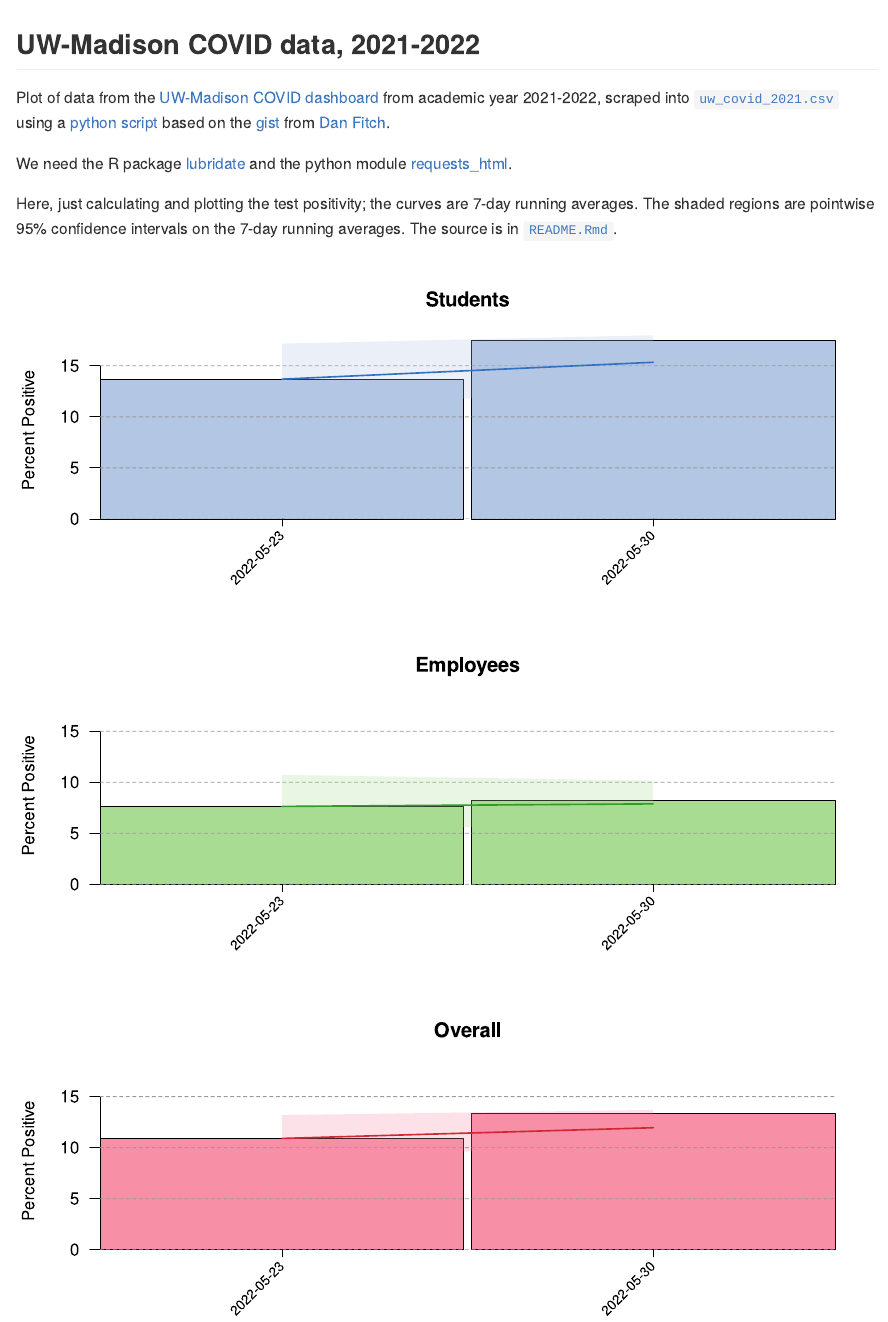
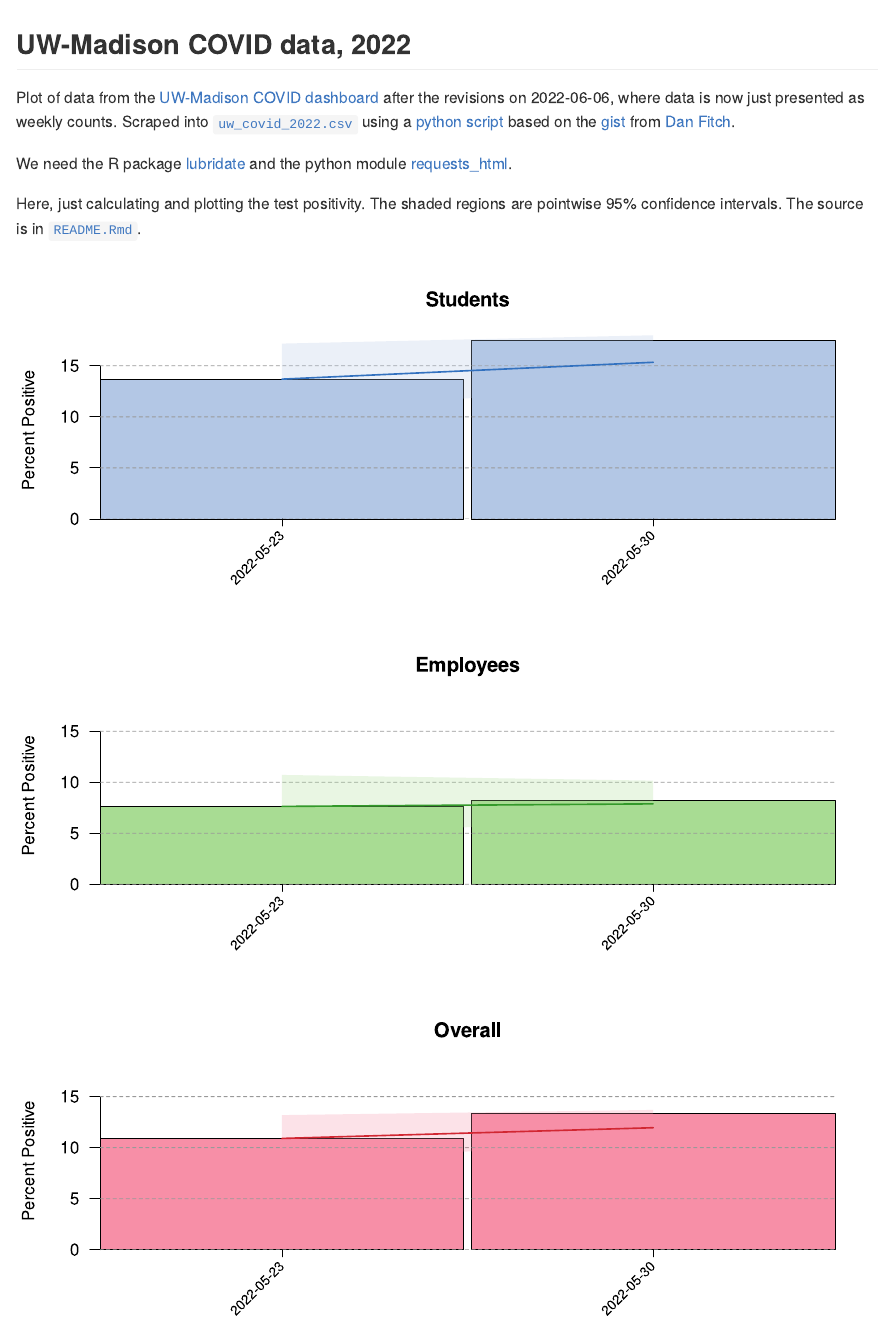
Before and after one commit to kbroman/UWCovid2022, an R Markdown document (README.Rmd): the page in a window 1100 px wide, from its top. The pictures show the output file README.md that the author committed with the source, drawn offline in the style of GitHub.

Commit message:
Revise the text in the README

````diff
--- a/README.Rmd
+++ b/README.Rmd
@@ -1,9 +1,11 @@
-## UW-Madison COVID data, 2021-2022
+## UW-Madison COVID data, 2022
 
 Plot of data from the [UW-Madison COVID
-dashboard](https://covidresponse.wisc.edu/dashboard/) from academic year 2021-2022,
-scraped into [`uw_covid_2021.csv`](uw_covid_2021.csv) using a
-[python script](https://github.com/kbroman/UWCovid2021/blob/main/scrape_data.py)
+dashboard](https://covidresponse.wisc.edu/dashboard/)
+after the revisions on 2022-06-06, where data is now just presented as
+weekly counts.
+Scraped into [`uw_covid_2022.csv`](uw_covid_2022.csv) using a
+[python script](https://github.com/kbroman/UWCovid2022/blob/main/scrape_data.py)
 based on the
 [gist](https://gist.github.com/dgfitch/b6ca1cc61b4795e698cefdf672a90f23)
 from [Dan Fitch](https://github.com/dgfitch).
@@ -11,10 +13,8 @@ from [Dan Fitch](https://github.com/dgfitch).
 We need the R package [lubridate](https://lubridate.tidyverse.org) and
 the python module [requests_html](https://pypi.org/project/requests-html/).
 
-Here, just calculating and plotting the test positivity;
-the curves are 7-day running averages.
-The shaded regions are pointwise 95% confidence intervals on the 7-day
-running averages.
+Here, just calculating and plotting the test positivity.
+The shaded regions are pointwise 95% confidence intervals.
 The source is in [`README.Rmd`](https://github.com/kbroman/UWCovid2021/blob/main/README.Rmd).
 
 ```{r options, include=FALSE}
````
Also changed, not shown: README.md.
